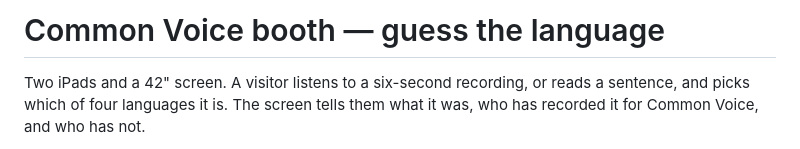
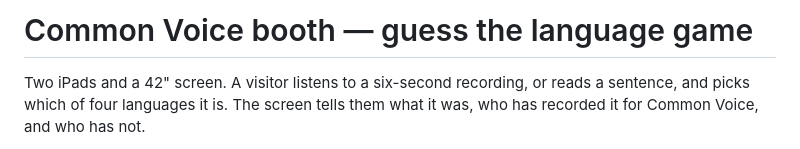
Before and after one commit to sacostat-13/cv-geo-booth, a Markdown page: README.md, the part around the change. Drawn GitHub-style.

```diff
--- a/README.md
+++ b/README.md
@@ -1,4 +1,4 @@
-# Common Voice booth — guess the language
+# Common Voice booth — guess the language game
 
 Two iPads and a 42" screen. A visitor listens to a six-second recording, or
 reads a sentence, and picks which of four languages it is. The screen tells
```
